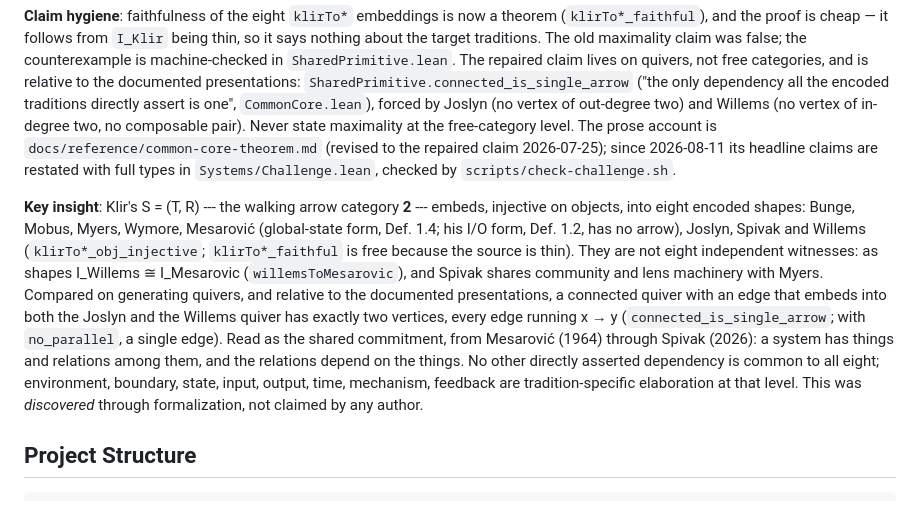
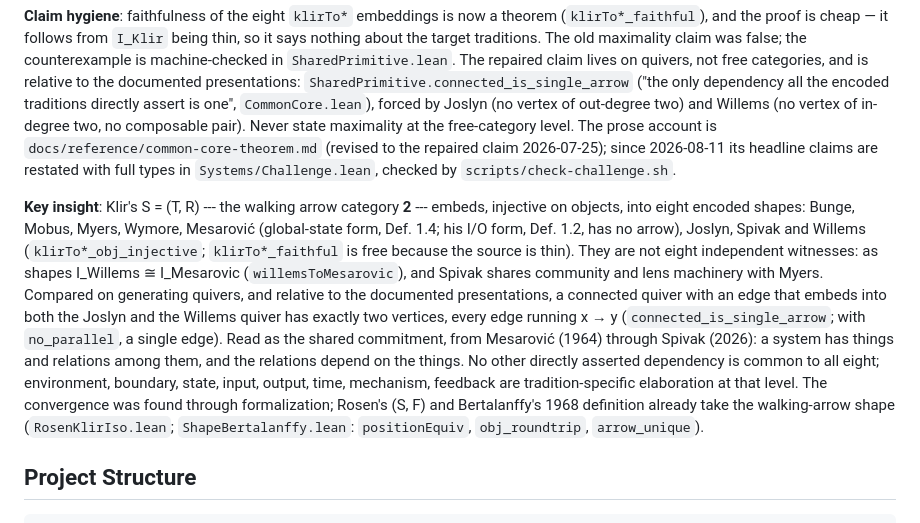
Before and after one commit to halcyonic-systems/systems-science-foundations, a Markdown page: AGENTS.md, the part around the change. GitHub-like rendering.

Commit message:
docs(repo): soften 'not claimed by any author' (D7)
Rosen's (S, F) and Bertalanffy's 1968 definition are provably the walking-arrow
shape in this repo (RosenKlirIso.lean; ShapeBertalanffy positionEquiv,
obj_roundtrip, arrow_unique), so two authors did state it. The sentence now
says what the formalization found.

Co-Authored-By: Claude Opus 5.5 <noreply@anthropic.com>

```diff
--- a/AGENTS.md
+++ b/AGENTS.md
@@ -6,7 +6,7 @@ Machine-verified systems ontology in Lean 4 with Mathlib. Shape categories for K
 
 **Claim hygiene**: faithfulness of the eight `klirTo*` embeddings is now a theorem (`klirTo*_faithful`), and the proof is cheap — it follows from `I_Klir` being thin, so it says nothing about the target traditions. The old maximality claim was false; the counterexample is machine-checked in `SharedPrimitive.lean`. The repaired claim lives on quivers, not free categories, and is relative to the documented presentations: `SharedPrimitive.connected_is_single_arrow` ("the only dependency all the encoded traditions directly assert is one", `CommonCore.lean`), forced by Joslyn (no vertex of out-degree two) and Willems (no vertex of in-degree two, no composable pair). Never state maximality at the free-category level. The prose account is `docs/reference/common-core-theorem.md` (revised to the repaired claim 2026-07-25); since 2026-08-11 its headline claims are restated with full types in `Systems/Challenge.lean`, checked by `scripts/check-challenge.sh`.
 
-**Key insight**: Klir's S = (T, R) --- the walking arrow category **2** --- embeds, injective on objects, into eight encoded shapes: Bunge, Mobus, Myers, Wymore, Mesarović (global-state form, Def. 1.4; his I/O form, Def. 1.2, has no arrow), Joslyn, Spivak and Willems (`klirTo*_obj_injective`; `klirTo*_faithful` is free because the source is thin). They are not eight independent witnesses: as shapes I_Willems ≅ I_Mesarovic (`willemsToMesarovic`), and Spivak shares community and lens machinery with Myers. Compared on generating quivers, and relative to the documented presentations, a connected quiver with an edge that embeds into both the Joslyn and the Willems quiver has exactly two vertices, every edge running x → y (`connected_is_single_arrow`; with `no_parallel`, a single edge). Read as the shared commitment, from Mesarović (1964) through Spivak (2026): a system has things and relations among them, and the relations depend on the things. No other directly asserted dependency is common to all eight; environment, boundary, state, input, output, time, mechanism, feedback are tradition-specific elaboration at that level. This was *discovered* through formalization, not claimed by any author.
+**Key insight**: Klir's S = (T, R) --- the walking arrow category **2** --- embeds, injective on objects, into eight encoded shapes: Bunge, Mobus, Myers, Wymore, Mesarović (global-state form, Def. 1.4; his I/O form, Def. 1.2, has no arrow), Joslyn, Spivak and Willems (`klirTo*_obj_injective`; `klirTo*_faithful` is free because the source is thin). They are not eight independent witnesses: as shapes I_Willems ≅ I_Mesarovic (`willemsToMesarovic`), and Spivak shares community and lens machinery with Myers. Compared on generating quivers, and relative to the documented presentations, a connected quiver with an edge that embeds into both the Joslyn and the Willems quiver has exactly two vertices, every edge running x → y (`connected_is_single_arrow`; with `no_parallel`, a single edge). Read as the shared commitment, from Mesarović (1964) through Spivak (2026): a system has things and relations among them, and the relations depend on the things. No other directly asserted dependency is common to all eight; environment, boundary, state, input, output, time, mechanism, feedback are tradition-specific elaboration at that level. The convergence was found through formalization; Rosen's (S, F) and Bertalanffy's 1968 definition already take the walking-arrow shape (`RosenKlirIso.lean`; `ShapeBertalanffy.lean`: `positionEquiv`, `obj_roundtrip`, `arrow_unique`).
 
 ## Project Structure
 
```
